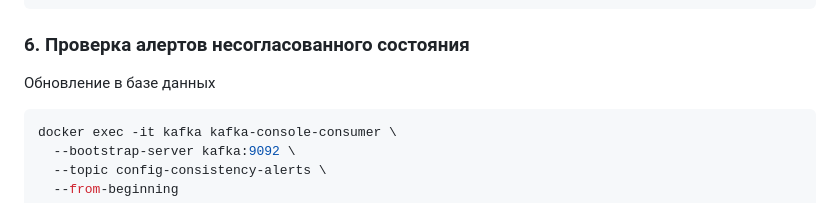
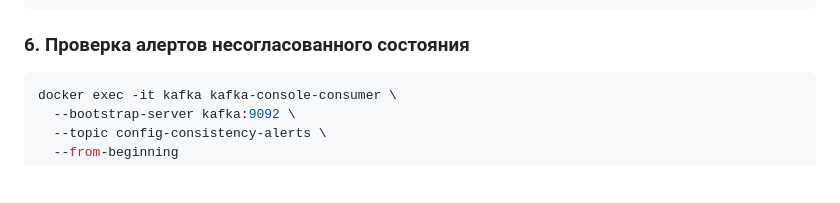
Before and after one commit to AndrewVerenich/distributed-backend-platform, a Markdown page: dynamic-application-config/README.md, the part around the change. Rendered like a GitHub page; blank space fills up the shorter version.

Commit message:
dynamic config: readme

````diff
--- a/dynamic-application-config/README.md
+++ b/dynamic-application-config/README.md
@@ -198,7 +198,6 @@ dynamic-application-config-simple-microservice-2-1: Updated config with key:disc
 dynamic-application-config-simple-microservice-1-1: Updated config with key:discount_rate and value:0.15
 ```
 ### 6. Проверка алертов несогласованного состояния
-Обновление в базе данных
 ```bash
 docker exec -it kafka kafka-console-consumer \
   --bootstrap-server kafka:9092 \
````
